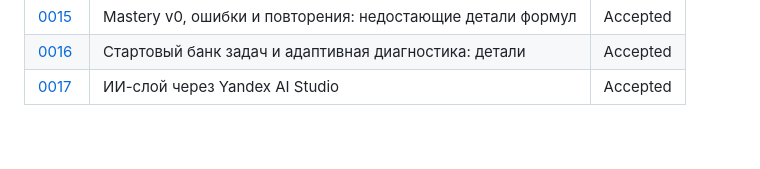
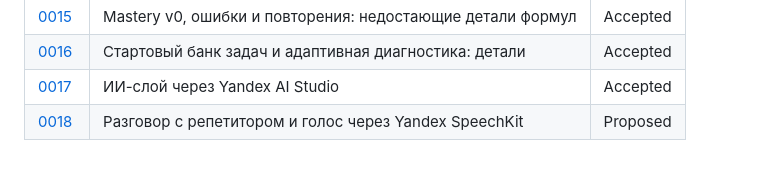
Before and after one commit to rostislavkarasev5-a11y/EGE-TUTOR-2027, a Markdown page: docs/decisions/README.md, the part around the change. GitHub-like rendering.

```diff
--- a/docs/decisions/README.md
+++ b/docs/decisions/README.md
@@ -27,3 +27,4 @@ ADR — короткая запись одного архитектурного
 | [0015](0015-mastery-v0-details.md) | Mastery v0, ошибки и повторения: недостающие детали формул | Accepted |
 | [0016](0016-starter-bank-and-diagnostics.md) | Стартовый банк задач и адаптивная диагностика: детали | Accepted |
 | [0017](0017-ai-via-yandex-ai-studio.md) | ИИ-слой через Yandex AI Studio | Accepted |
+| [0018](0018-voice-tutor-speechkit.md) | Разговор с репетитором и голос через Yandex SpeechKit | Proposed |
```
Also changed, not shown: docs/decisions/0018-voice-tutor-speechkit.md (added, +85 -0 lines).
